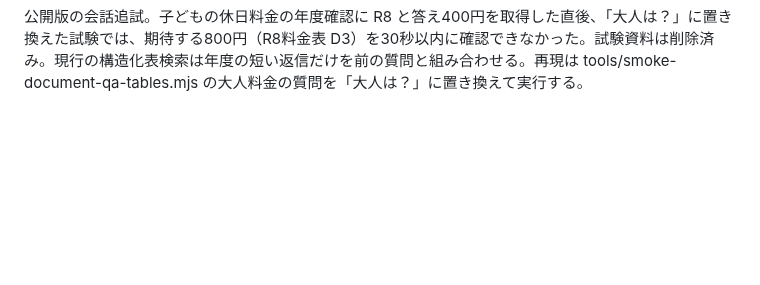
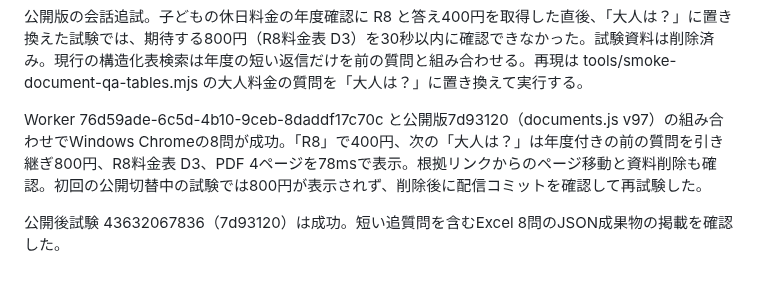
Before and after one commit to hiroakiaa/tsuyaku-kun, a Markdown page: docs/document-qa-verification.md, the part around the change. Drawn GitHub-style; blank space fills up the shorter version.

Commit message:
Record public worksheet follow-up evidence

```diff
--- a/docs/document-qa-verification.md
+++ b/docs/document-qa-verification.md
@@ -185,3 +185,7 @@ R7要項の給食費を本番の全文・検索方式で各3回、順序を交
 公開後試験 43631487059（8de825b）は成功。Excelの根拠リンクからPDFの4ページへ移動する検査を含む。document-qa-tables-report の掲載を確認。
 
 公開版の会話追試。子どもの休日料金の年度確認に R8 と答え400円を取得した直後、「大人は？」に置き換えた試験では、期待する800円（R8料金表 D3）を30秒以内に確認できなかった。試験資料は削除済み。現行の構造化表検索は年度の短い返信だけを前の質問と組み合わせる。再現は tools/smoke-document-qa-tables.mjs の大人料金の質問を「大人は？」に置き換えて実行する。
+
+Worker 76d59ade-6c5d-4b10-9ceb-8daddf17c70c と公開版7d93120（documents.js v97）の組み合わせでWindows Chromeの8問が成功。「R8」で400円、次の「大人は？」は年度付きの前の質問を引き継ぎ800円、R8料金表 D3、PDF 4ページを78msで表示。根拠リンクからのページ移動と資料削除も確認。初回の公開切替中の試験では800円が表示されず、削除後に配信コミットを確認して再試験した。
+
+公開後試験 43632067836（7d93120）は成功。短い追質問を含むExcel 8問のJSON成果物の掲載を確認した。
```
